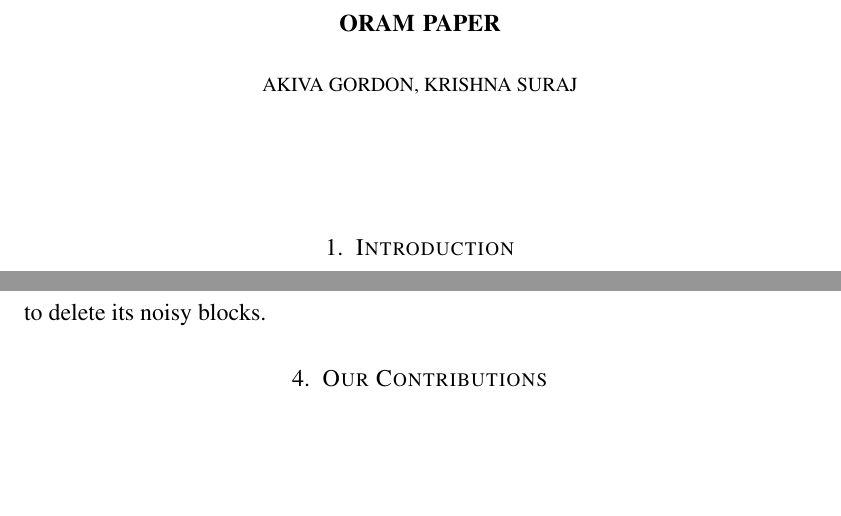
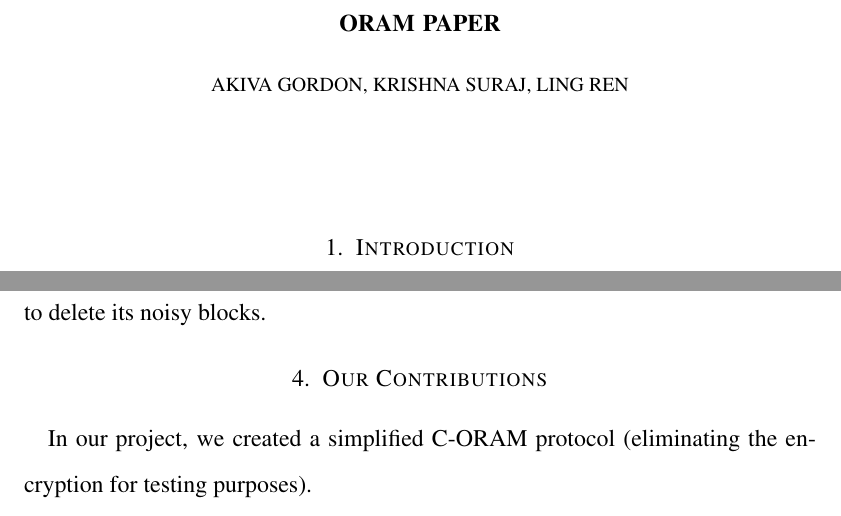
Before and after one commit to renling/C-ORAM, a LaTeX paper (paper/ORAM paper.tex): two parts of pages 1 and 5 of 5, joined at a grey line, cut so that both start at the same text, the shorter picture padded with empty space. Compiled offline with pdfLaTeX.

Commit message:
Tried to add a bit to the paper, not sure if it will work

```diff
--- a/paper/ORAM paper.tex
+++ b/paper/ORAM paper.tex
@@ -13,7 +13,7 @@
 
 
 \title{ORAM paper}
-\author{Akiva Gordon, Krishna Suraj}
+\author{Akiva Gordon, Krishna Suraj, Ling Ren}
 %\date{}							% Activate to display a given date or no date
 
 \begin{document}
@@ -57,5 +57,7 @@ Elements in each bucket are encrypted using additively homomorphic encryption, r
 
 \section{Our Contributions}
 
+In our project, we created a simplified C-ORAM protocol (eliminating the encryption for testing purposes).
+
 
 \end{document}
```
